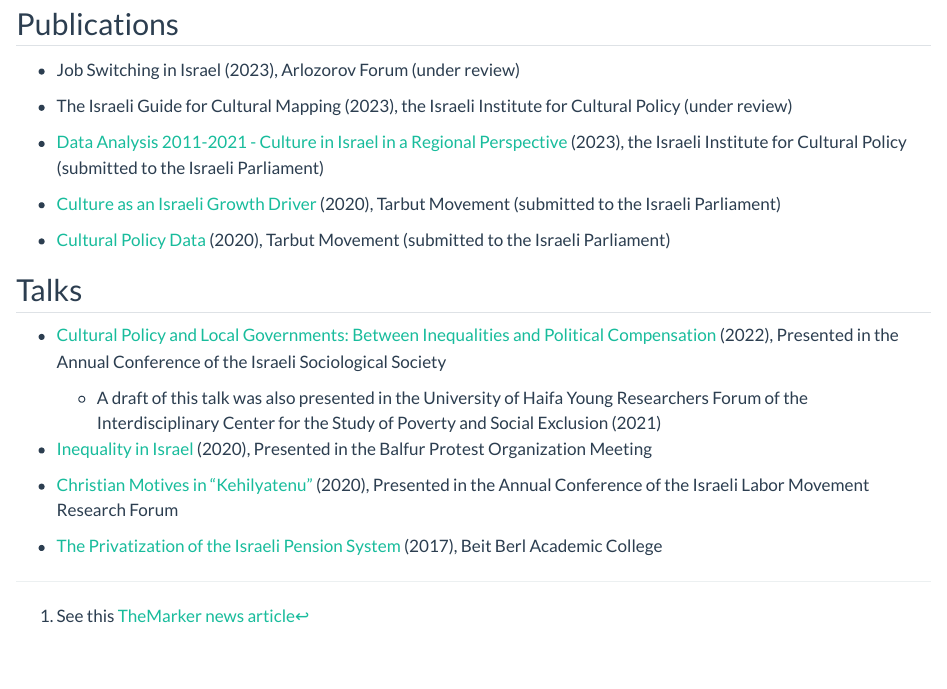
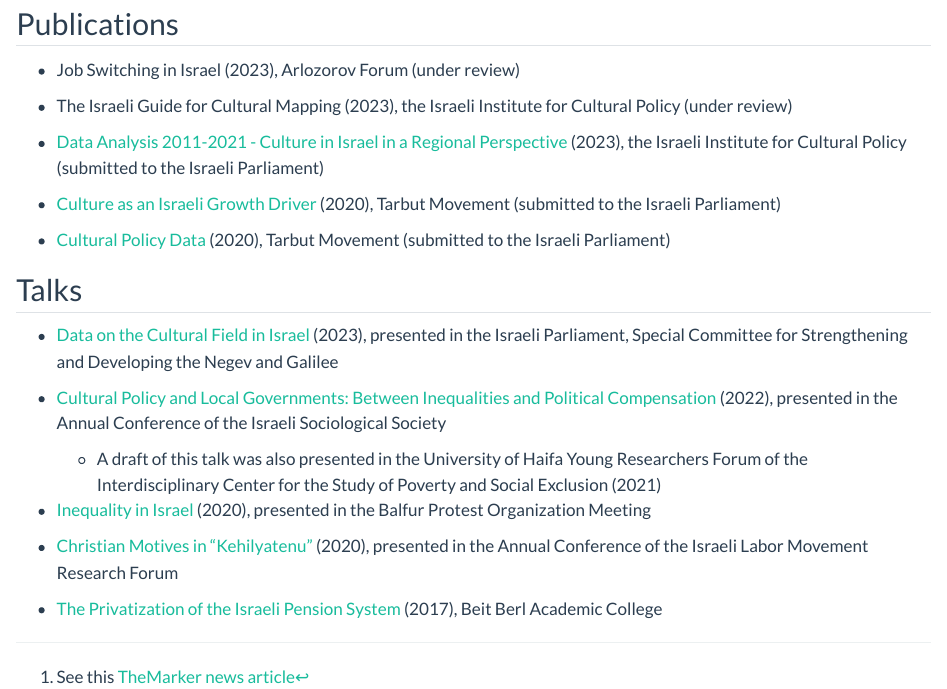
Before and after one commit to matanhakim/matanhakim.org, a Quarto document (cv.qmd): the page in a window 1100 px wide, from 1050 px down. Rendered offline with R 4.5, knitr and Pandoc in place of Quarto, with nearby package versions.

Commit message:
Add Knesset 2023 video

```diff
--- a/cv.qmd
+++ b/cv.qmd
@@ -60,12 +60,14 @@ title: "Matan Hakim - CV"
 
 ## Talks
 
--   [Cultural Policy and Local Governments: Between Inequalities and Political Compensation](https://youtu.be/rf0z5dJxsMY?t=94) (2022), Presented in the Annual Conference of the Israeli Sociological Society
+-   [Data on the Cultural Field in Israel](https://youtu.be/8amSZNUj7nk) (2023), presented in the Israeli Parliament, Special Committee for Strengthening and Developing the Negev and Galilee
+
+-   [Cultural Policy and Local Governments: Between Inequalities and Political Compensation](https://youtu.be/rf0z5dJxsMY?t=94) (2022), presented in the Annual Conference of the Israeli Sociological Society
 
     -   A draft of this talk was also presented in the University of Haifa Young Researchers Forum of the Interdisciplinary Center for the Study of Poverty and Social Exclusion (2021)
 
--   [Inequality in Israel](https://youtu.be/2HiNh99_DOg) (2020), Presented in the Balfur Protest Organization Meeting
+-   [Inequality in Israel](https://youtu.be/2HiNh99_DOg) (2020), presented in the Balfur Protest Organization Meeting
 
--   [Christian Motives in "Kehilyatenu"](https://youtu.be/wwYfH9zKSFc?t=146) (2020), Presented in the Annual Conference of the Israeli Labor Movement Research Forum
+-   [Christian Motives in "Kehilyatenu"](https://youtu.be/wwYfH9zKSFc?t=146) (2020), presented in the Annual Conference of the Israeli Labor Movement Research Forum
 
 -   [The Privatization of the Israeli Pension System](https://youtu.be/niYR5loSlnQ) (2017), Beit Berl Academic College
```
